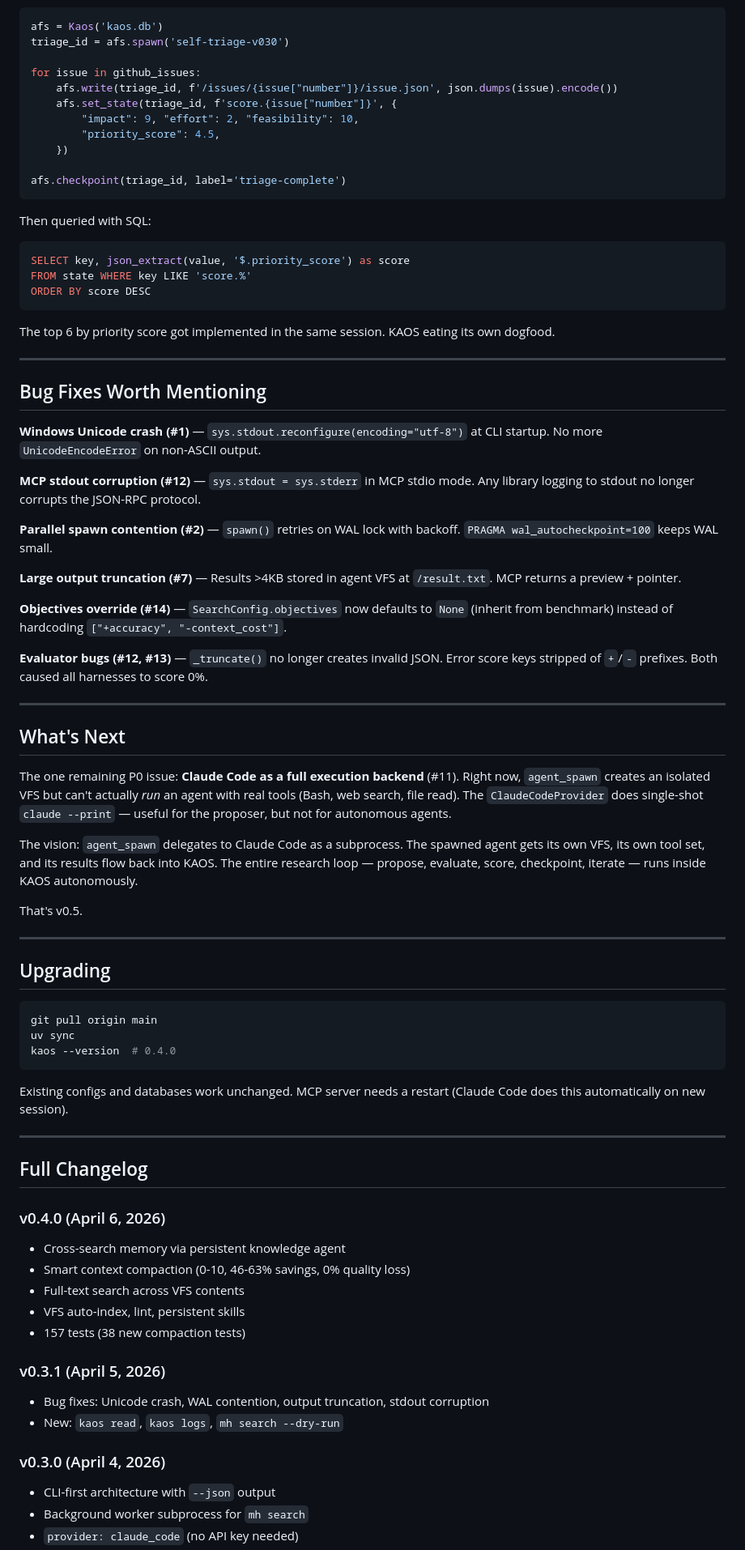
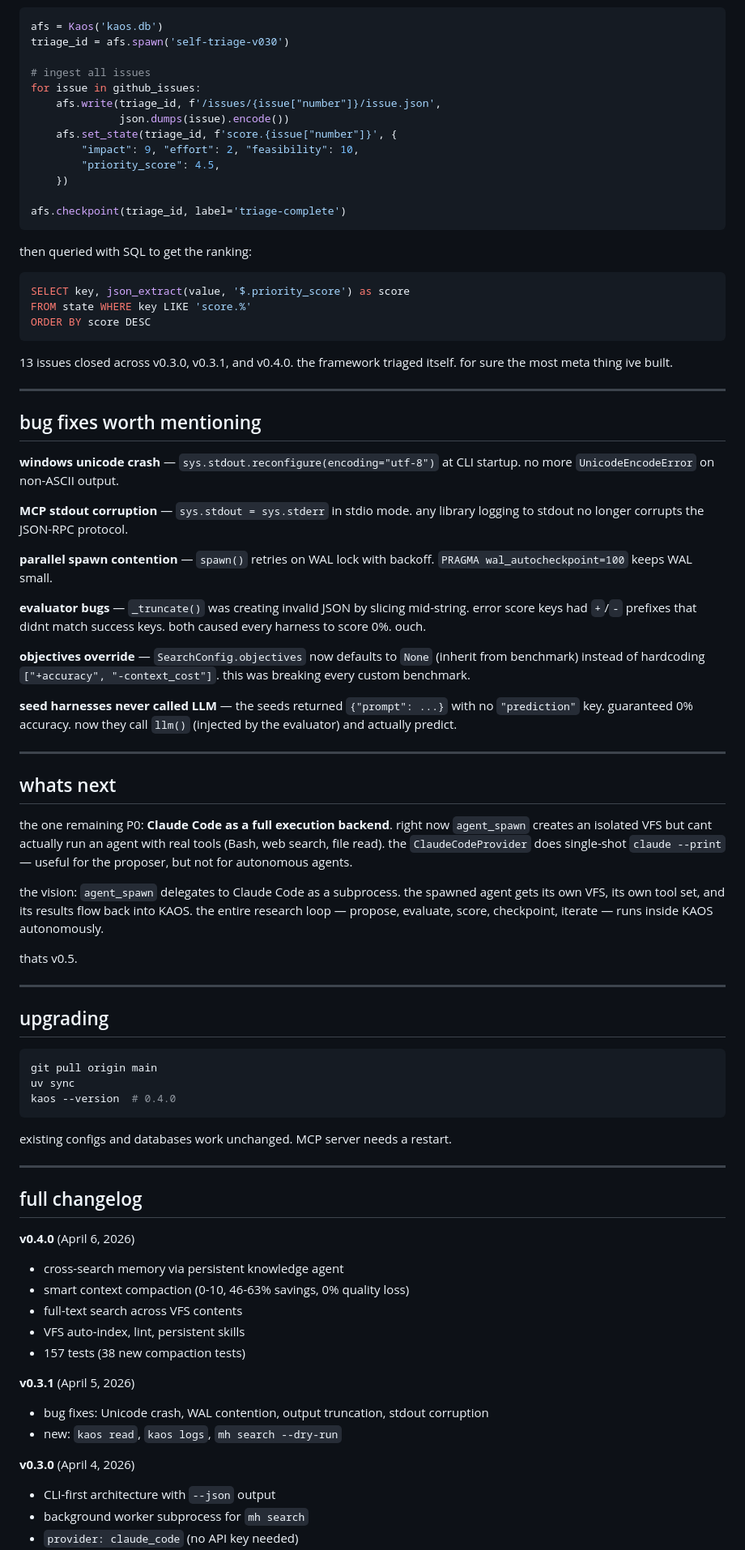
Before and after one commit to canivel/kaos, a Markdown page: blog/kaos-v04-compaction-knowledge.md, the part around one of its changes. Shown at 81% size. Rendered like a GitHub page.

````diff
--- a/blog/kaos-v04-compaction-knowledge.md
+++ b/blog/kaos-v04-compaction-knowledge.md
@@ -194,8 +231,10 @@ We used KAOS to evaluate its own issues. Spawned a `self-triage-v030` agent, ing
 afs = Kaos('kaos.db')
 triage_id = afs.spawn('self-triage-v030')
 
+# ingest all issues
 for issue in github_issues:
-    afs.write(triage_id, f'/issues/{issue["number"]}/issue.json', json.dumps(issue).encode())
+    afs.write(triage_id, f'/issues/{issue["number"]}/issue.json',
+              json.dumps(issue).encode())
     afs.set_state(triage_id, f'score.{issue["number"]}', {
         "impact": 9, "effort": 2, "feasibility": 10,
         "priority_score": 4.5,
@@ -204,7 +243,7 @@ for issue in github_issues:
 afs.checkpoint(triage_id, label='triage-complete')
 ```
 
-Then queried with SQL:
+then queried with SQL to get the ranking:
 
 ```sql
 SELECT key, json_extract(value, '$.priority_score') as score
@@ -212,37 +251,37 @@ FROM state WHERE key LIKE 'score.%'
 ORDER BY score DESC
 ```
 
-The top 6 by priority score got implemented in the same session. KAOS eating its own dogfood.
+13 issues closed across v0.3.0, v0.3.1, and v0.4.0. the framework triaged itself. for sure the most meta thing ive built.
 
 ---
 
-## Bug Fixes Worth Mentioning
+## bug fixes worth mentioning
 
-**Windows Unicode crash (#1)** — `sys.stdout.reconfigure(encoding="utf-8")` at CLI startup. No more `UnicodeEncodeError` on non-ASCII output.
+**windows unicode crash** — `sys.stdout.reconfigure(encoding="utf-8")` at CLI startup. no more `UnicodeEncodeError` on non-ASCII output.
 
-**MCP stdout corruption (#12)** — `sys.stdout = sys.stderr` in MCP stdio mode. Any library logging to stdout no longer corrupts the JSON-RPC protocol.
+**MCP stdout corruption** — `sys.stdout = sys.stderr` in stdio mode. any library logging to stdout no longer corrupts the JSON-RPC protocol.
 
-**Parallel spawn contention (#2)** — `spawn()` retries on WAL lock with backoff. `PRAGMA wal_autocheckpoint=100` keeps WAL small.
+**parallel spawn contention** — `spawn()` retries on WAL lock with backoff. `PRAGMA wal_autocheckpoint=100` keeps WAL small.
 
-**Large output truncation (#7)** — Results >4KB stored in agent VFS at `/result.txt`. MCP returns a preview + pointer.
+**evaluator bugs** — `_truncate()` was creating invalid JSON by slicing mid-string. error score keys had `+`/`-` prefixes that didnt match success keys. both caused every harness to score 0%. ouch.
 
-**Objectives override (#14)** — `SearchConfig.objectives` now defaults to `None` (inherit from benchmark) instead of hardcoding `["+accuracy", "-context_cost"]`.
+**objectives override** — `SearchConfig.objectives` now defaults to `None` (inherit from benchmark) instead of hardcoding `["+accuracy", "-context_cost"]`. this was breaking every custom benchmark.
 
-**Evaluator bugs (#12, #13)** — `_truncate()` no longer creates invalid JSON. Error score keys stripped of `+`/`-` prefixes. Both caused all harnesses to score 0%.
+**seed harnesses never called LLM** — the seeds returned `{"prompt": ...}` with no `"prediction"` key. guaranteed 0% accuracy. now they call `llm()` (injected by the evaluator) and actually predict.
 
 ---
 
-## What's Next
+## whats next
 
-The one remaining P0 issue: **Claude Code as a full execution backend** (#11). Right now, `agent_spawn` creates an isolated VFS but can't actually *run* an agent with real tools (Bash, web search, file read). The `ClaudeCodeProvider` does single-shot `claude --print` — useful for the proposer, but not for autonomous agents.
+the one remaining P0: **Claude Code as a full execution backend**. right now `agent_spawn` creates an isolated VFS but cant actually run an agent with real tools (Bash, web search, file read). the `ClaudeCodeProvider` does single-shot `claude --print` — useful for the proposer, but not for autonomous agents.
 
-The vision: `agent_spawn` delegates to Claude Code as a subprocess. The spawned agent gets its own VFS, its own tool set, and its results flow back into KAOS. The entire research loop — propose, evaluate, score, checkpoint, iterate — runs inside KAOS autonomously.
+the vision: `agent_spawn` delegates to Claude Code as a subprocess. the spawned agent gets its own VFS, its own tool set, and its results flow back into KAOS. the entire research loop — propose, evaluate, score, checkpoint, iterate — runs inside KAOS autonomously.
 
-That's v0.5.
+thats v0.5.
 
 ---
 
-## Upgrading
+## upgrading
 
 ```bash
 git pull origin main
@@ -250,24 +289,24 @@ uv sync
 kaos --version  # 0.4.0
 ```
 
-Existing configs and databases work unchanged. MCP server needs a restart (Claude Code does this automatically on new session).
+existing configs and databases work unchanged. MCP server needs a restart.
 
 ---
 
-## Full Changelog
+## full changelog
 
-### v0.4.0 (April 6, 2026)
-- Cross-search memory via persistent knowledge agent
-- Smart context compaction (0-10, 46-63% savings, 0% quality loss)
-- Full-text search across VFS contents
+**v0.4.0** (April 6, 2026)
+- cross-search memory via persistent knowledge agent
+- smart context compaction (0-10, 46-63% savings, 0% quality loss)
+- full-text search across VFS contents
 - VFS auto-index, lint, persistent skills
 - 157 tests (38 new compaction tests)
 
-### v0.3.1 (April 5, 2026)
-- Bug fixes: Unicode crash, WAL contention, output truncation, stdout corruption
-- New: `kaos read`, `kaos logs`, `mh search --dry-run`
+**v0.3.1** (April 5, 2026)
+- bug fixes: Unicode crash, WAL contention, output truncation, stdout corruption
+- new: `kaos read`, `kaos logs`, `mh search --dry-run`
 
-### v0.3.0 (April 4, 2026)
+**v0.3.0** (April 4, 2026)
 - CLI-first architecture with `--json` output
-- Background worker subprocess for `mh search`
+- background worker subprocess for `mh search`
 - `provider: claude_code` (no API key needed)
````
Also changed, not shown: other parts of blog/kaos-v04-compaction-knowledge.md (+151 -114 lines).
